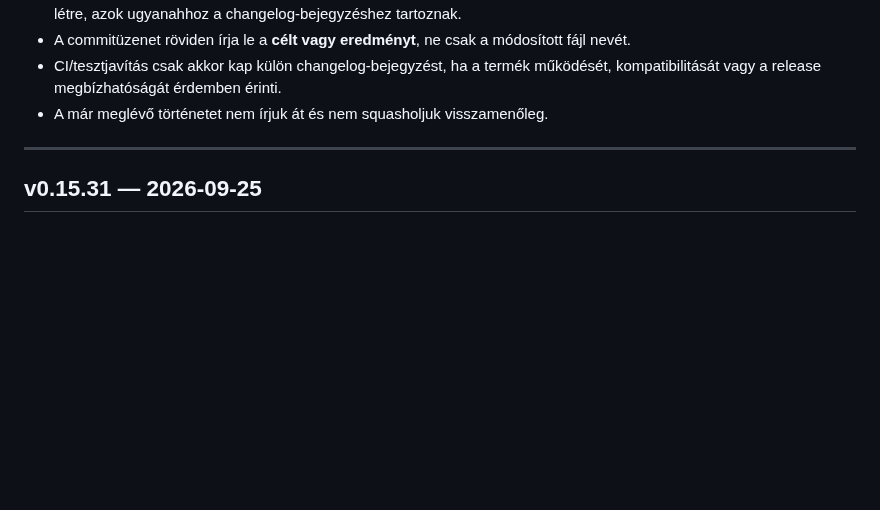
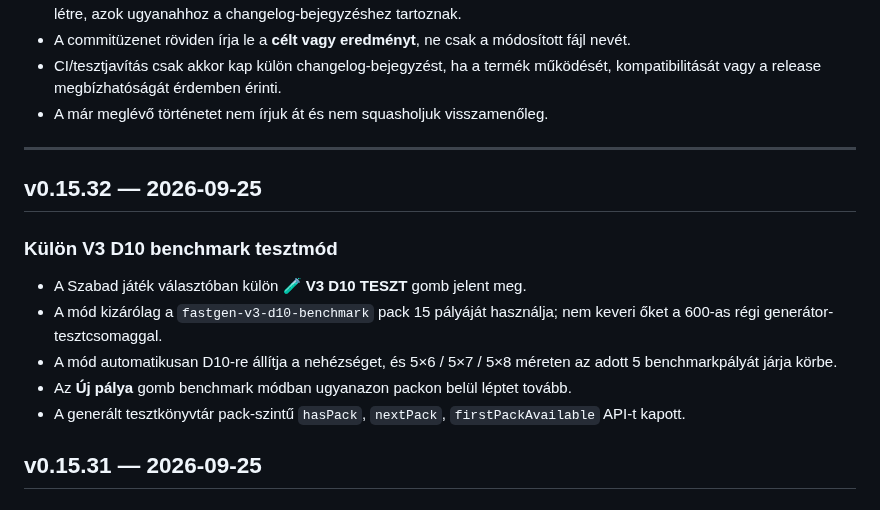
Before and after one commit to kszlab/ggrid, a Markdown page: CHANGELOG.md, the part around the change. Drawn GitHub-style; blank space fills up the shorter version.

Commit message:
v0.15.32: document dedicated V3 D10 test mode

```diff
--- a/CHANGELOG.md
+++ b/CHANGELOG.md
@@ -14,6 +14,15 @@ A korábbi repository-történetben egy-egy verzió gyakran több, fájlonként
 - A már meglévő történetet nem írjuk át és nem squasholjuk visszamenőleg.
 
 ---
+
+## v0.15.32 — 2026-09-25
+
+### Külön V3 D10 benchmark tesztmód
+- A Szabad játék választóban külön **🧪 V3 D10 TESZT** gomb jelent meg.
+- A mód kizárólag a `fastgen-v3-d10-benchmark` pack 15 pályáját használja; nem keveri őket a 600-as régi generátor-tesztcsomaggal.
+- A mód automatikusan D10-re állítja a nehézséget, és 5×6 / 5×7 / 5×8 méreten az adott 5 benchmarkpályát járja körbe.
+- Az **Új pálya** gomb benchmark módban ugyanazon packon belül léptet tovább.
+- A generált tesztkönyvtár pack-szintű `hasPack`, `nextPack`, `firstPackAvailable` API-t kapott.
 
 ## v0.15.31 — 2026-09-25
 
```
